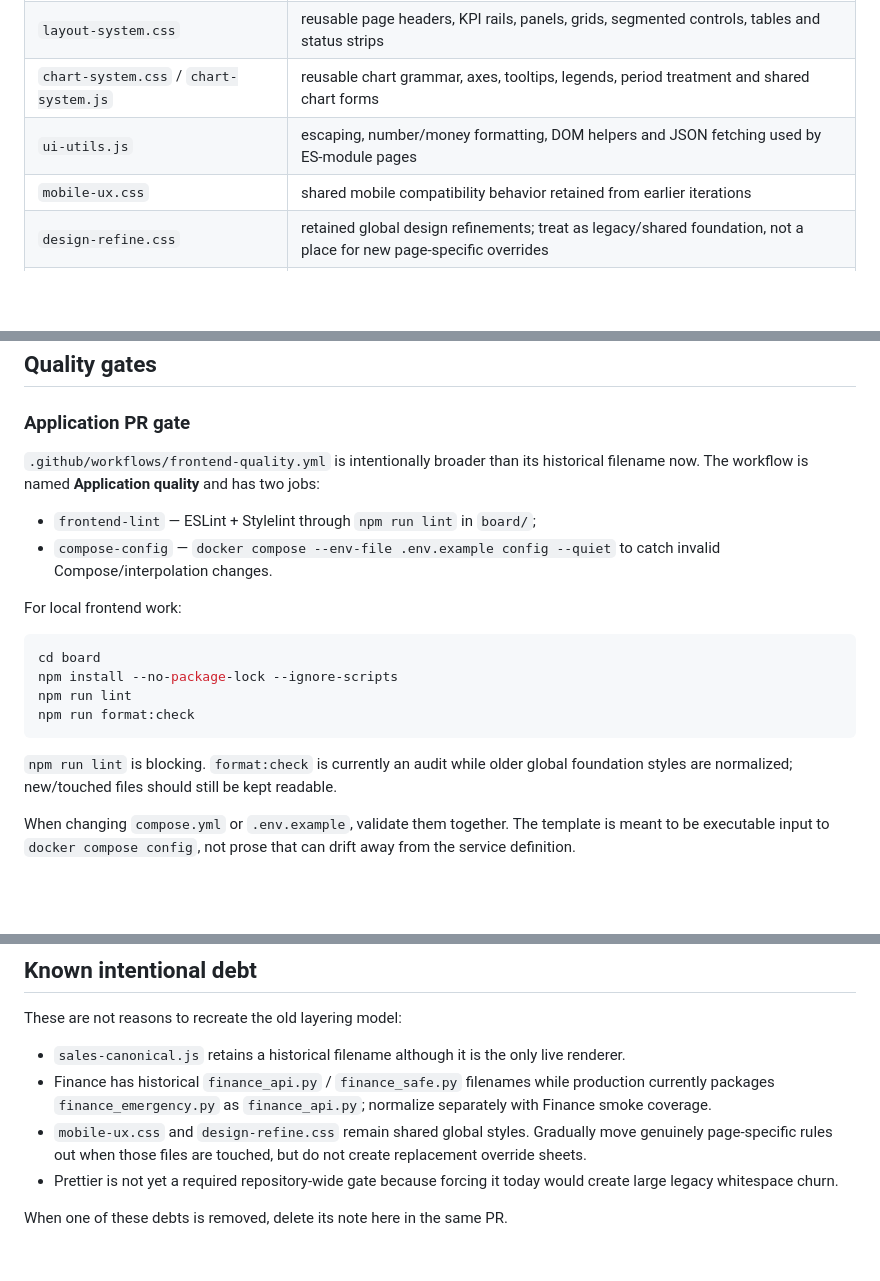
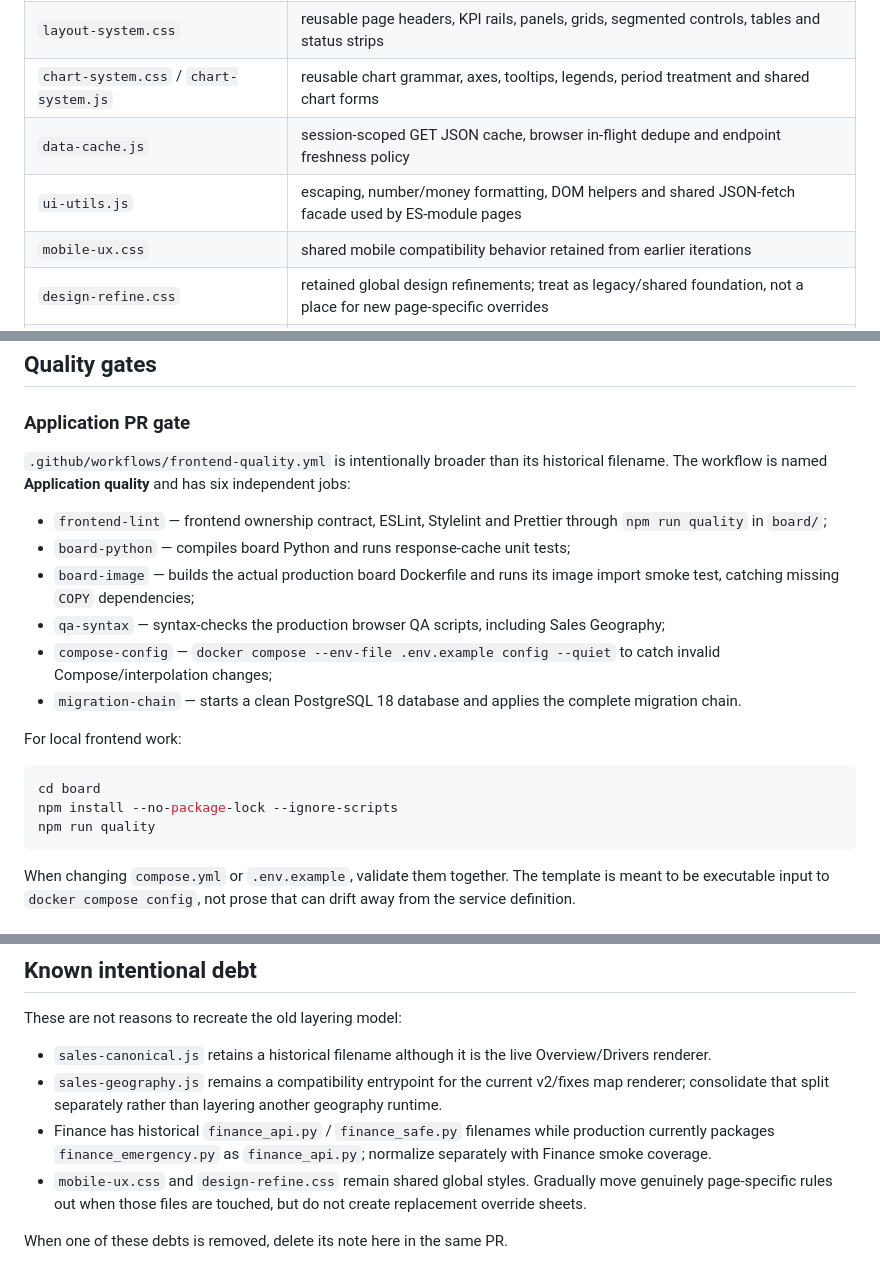
Before and after one commit to PacoCotera/dpp-analytics, a Markdown page: docs/maintenance.md, 3 parts joined by grey strips. GitHub-like rendering; blank space fills up the shorter version.

Commit message:
Document Sales payload ownership and current quality gate

````diff
--- a/docs/maintenance.md
+++ b/docs/maintenance.md
@@ -44,7 +44,8 @@ Before adding page-specific code, check whether the behavior belongs in one of t
 | `ui-shell.js` | primary navigation, active route, More menu, workspace identity, tab keyboard behavior and mobile swipe behavior |
 | `layout-system.css` | reusable page headers, KPI rails, panels, grids, segmented controls, tables and status strips |
 | `chart-system.css` / `chart-system.js` | reusable chart grammar, axes, tooltips, legends, period treatment and shared chart forms |
-| `ui-utils.js` | escaping, number/money formatting, DOM helpers and JSON fetching used by ES-module pages |
+| `data-cache.js` | session-scoped GET JSON cache, browser in-flight dedupe and endpoint freshness policy |
+| `ui-utils.js` | escaping, number/money formatting, DOM helpers and shared JSON-fetch facade used by ES-module pages |
 | `mobile-ux.css` | shared mobile compatibility behavior retained from earlier iterations |
 | `design-refine.css` | retained global design refinements; treat as legacy/shared foundation, not a place for new page-specific overrides |
 | `vendor/d3.v7.min.js` | vendored D3 runtime |
@@ -144,21 +147,22 @@ Start in `chart-system.js`/`chart-system.css`. Page runtimes should provide data
 
 ### Application PR gate
 
-`.github/workflows/frontend-quality.yml` is intentionally broader than its historical filename now. The workflow is named **Application quality** and has two jobs:
+`.github/workflows/frontend-quality.yml` is intentionally broader than its historical filename. The workflow is named **Application quality** and has six independent jobs:
 
-- `frontend-lint` — ESLint + Stylelint through `npm run lint` in `board/`;
-- `compose-config` — `docker compose --env-file .env.example config --quiet` to catch invalid Compose/interpolation changes.
+- `frontend-lint` — frontend ownership contract, ESLint, Stylelint and Prettier through `npm run quality` in `board/`;
+- `board-python` — compiles board Python and runs response-cache unit tests;
+- `board-image` — builds the actual production board Dockerfile and runs its image import smoke test, catching missing `COPY` dependencies;
+- `qa-syntax` — syntax-checks the production browser QA scripts, including Sales Geography;
+- `compose-config` — `docker compose --env-file .env.example config --quiet` to catch invalid Compose/interpolation changes;
+- `migration-chain` — starts a clean PostgreSQL 18 database and applies the complete migration chain.
 
 For local frontend work:
 
 ```bash
 cd board
 npm install --no-package-lock --ignore-scripts
-npm run lint
-npm run format:check
+npm run quality
 ```
-
-`npm run lint` is blocking. `format:check` is currently an audit while older global foundation styles are normalized; new/touched files should still be kept readable.
 
 When changing `compose.yml` or `.env.example`, validate them together. The template is meant to be executable input to `docker compose config`, not prose that can drift away from the service definition.
 
@@ -201,9 +205,9 @@ For a normal code deployment, prefer the GitHub workflow over manual production
 
 These are not reasons to recreate the old layering model:
 
-- `sales-canonical.js` retains a historical filename although it is the only live renderer.
+- `sales-canonical.js` retains a historical filename although it is the live Overview/Drivers renderer.
+- `sales-geography.js` remains a compatibility entrypoint for the current v2/fixes map renderer; consolidate that split separately rather than layering another geography runtime.
 - Finance has historical `finance_api.py` / `finance_safe.py` filenames while production currently packages `finance_emergency.py` as `finance_api.py`; normalize separately with Finance smoke coverage.
 - `mobile-ux.css` and `design-refine.css` remain shared global styles. Gradually move genuinely page-specific rules out when those files are touched, but do not create replacement override sheets.
-- Prettier is not yet a required repository-wide gate because forcing it today would create large legacy whitespace churn.
 
 When one of these debts is removed, delete its note here in the same PR.
````
Also changed, not shown: other parts of docs/maintenance.md (+5 -3 lines).
